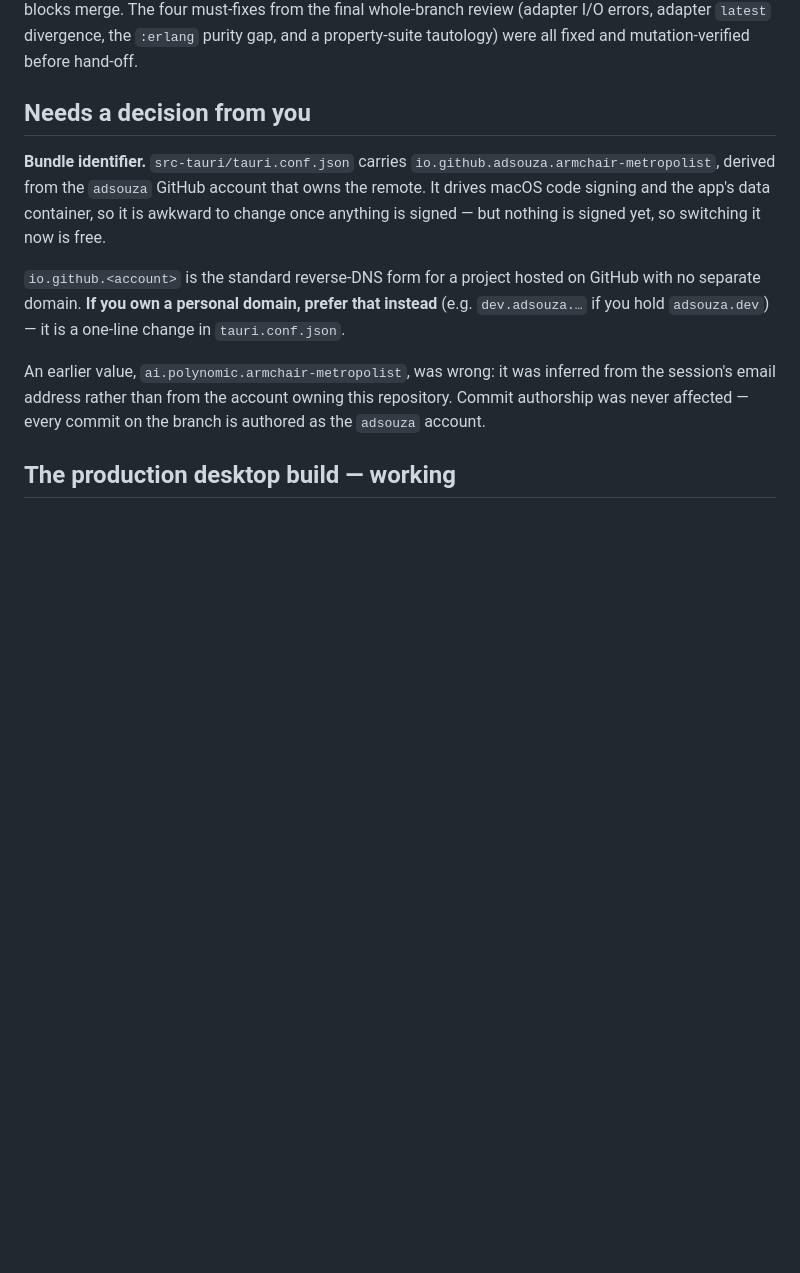
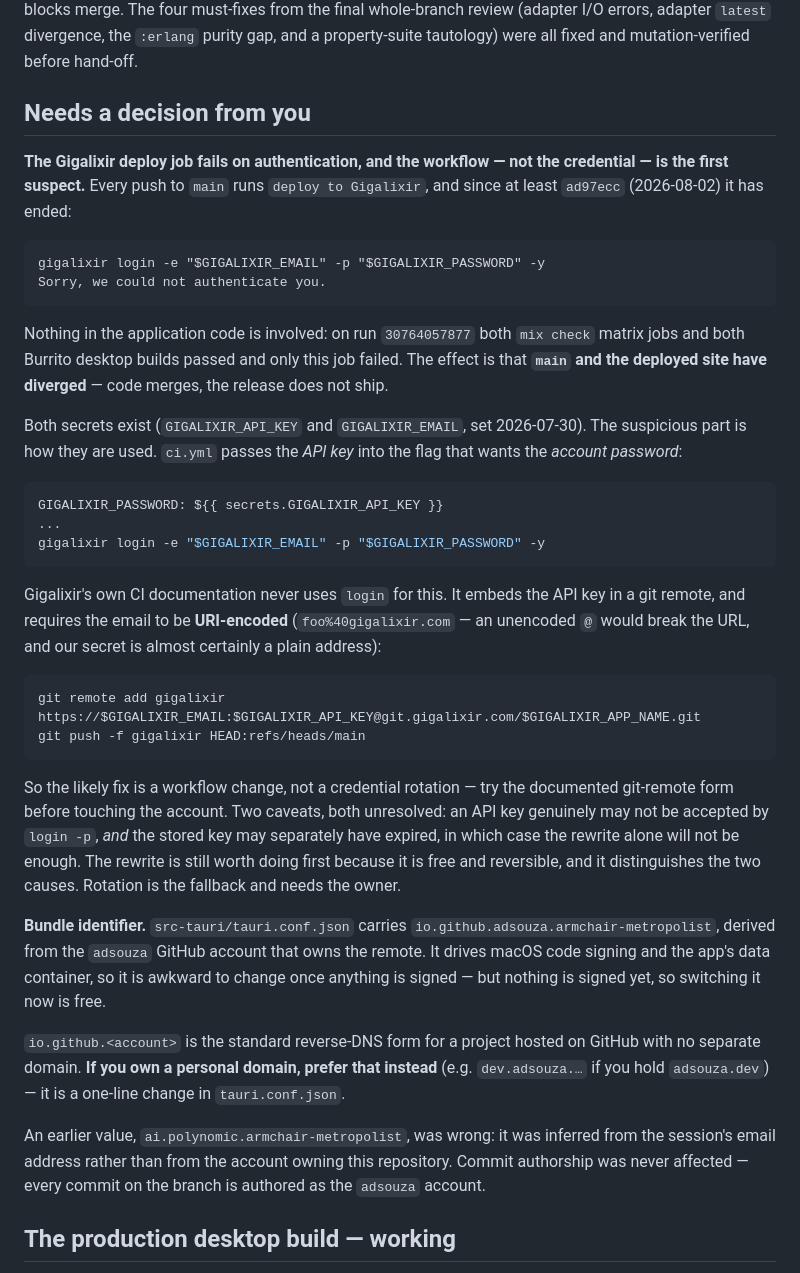
Before and after one commit to adsouza/armchair-metropolist, a Markdown page: docs/superpowers/2026-07-30-follow-ups.md, the part around the change. GitHub-like rendering; blank space fills up the shorter version.

Commit message:
docs: record the failing Gigalixir deploy in the follow-ups
Every push to main since ad97ecc has merged code without shipping a
release. Both secrets exist, but ci.yml feeds the API key to
`gigalixir login -p`, which wants the account password; Gigalixir's own
CI docs embed the key in a git remote instead and require a URI-encoded
email. Likely a workflow bug rather than a stale credential.

````diff
--- a/docs/superpowers/2026-07-30-follow-ups.md
+++ b/docs/superpowers/2026-07-30-follow-ups.md
@@ -12,6 +12,44 @@ adapter `latest` divergence, the `:erlang` purity gap, and a property-suite taut
 fixed and mutation-verified before hand-off.
 
 ## Needs a decision from you
+
+**The Gigalixir deploy job fails on authentication, and the workflow — not the credential — is
+the first suspect.** Every push to `main` runs `deploy to Gigalixir`, and since at least `ad97ecc`
+(2026-08-02) it has ended:
+
+```
+gigalixir login -e "$GIGALIXIR_EMAIL" -p "$GIGALIXIR_PASSWORD" -y
+Sorry, we could not authenticate you.
+```
+
+Nothing in the application code is involved: on run `30764057877` both `mix check` matrix jobs and
+both Burrito desktop builds passed and only this job failed. The effect is that **`main` and the
+deployed site have diverged** — code merges, the release does not ship.
+
+Both secrets exist (`GIGALIXIR_API_KEY` and `GIGALIXIR_EMAIL`, set 2026-07-30). The suspicious part
+is how they are used. `ci.yml` passes the *API key* into the flag that wants the *account
+password*:
+
+```yaml
+GIGALIXIR_PASSWORD: ${{ secrets.GIGALIXIR_API_KEY }}
+...
+gigalixir login -e "$GIGALIXIR_EMAIL" -p "$GIGALIXIR_PASSWORD" -y
+```
+
+Gigalixir's own CI documentation never uses `login` for this. It embeds the API key in a git
+remote, and requires the email to be **URI-encoded** (`foo%40gigalixir.com` — an unencoded `@`
+would break the URL, and our secret is almost certainly a plain address):
+
+```
+git remote add gigalixir https://$GIGALIXIR_EMAIL:$GIGALIXIR_API_KEY@git.gigalixir.com/$GIGALIXIR_APP_NAME.git
+git push -f gigalixir HEAD:refs/heads/main
+```
+
+So the likely fix is a workflow change, not a credential rotation — try the documented git-remote
+form before touching the account. Two caveats, both unresolved: an API key genuinely may not be
+accepted by `login -p`, *and* the stored key may separately have expired, in which case the
+rewrite alone will not be enough. The rewrite is still worth doing first because it is free and
+reversible, and it distinguishes the two causes. Rotation is the fallback and needs the owner.
 
 **Bundle identifier.** `src-tauri/tauri.conf.json` carries
 `io.github.adsouza.armchair-metropolist`, derived from the `adsouza` GitHub account that owns the
````
